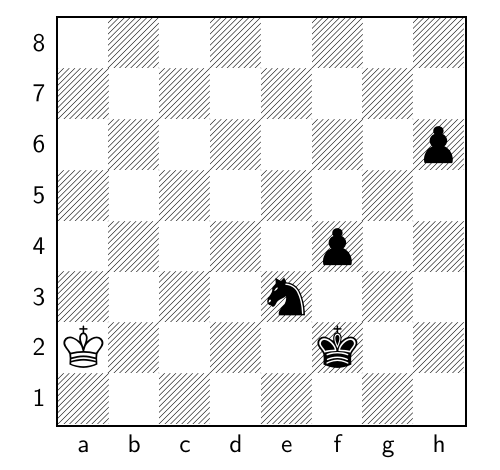
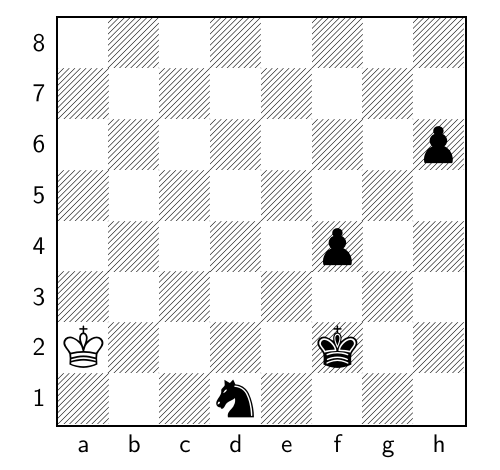
Before and after one commit to TomCasavant/latex-chess, a LaTeX document (default_filepath.tex): part of the page, cut so that both start at the same text. Compiled offline with pdfLaTeX.

Commit message:
[automated] Regenerate text/pdf for chessboard

```diff
--- a/default_filepath.tex
+++ b/default_filepath.tex
@@ -13,6 +13,6 @@
 \normalsize%
 \setchessboard{showmover=false}%
 \newgame%
-\fenboard{8/8/7p/8/5p2/4n3/K4k2/8 b - - 15 161}%
+\fenboard{8/8/7p/8/5p2/8/K4k2/3n4 w - - 16 162}%
 \chessboard%
 \end{document}
```
Also changed, not shown: chessboard.png, chessboard_display.pdf.
